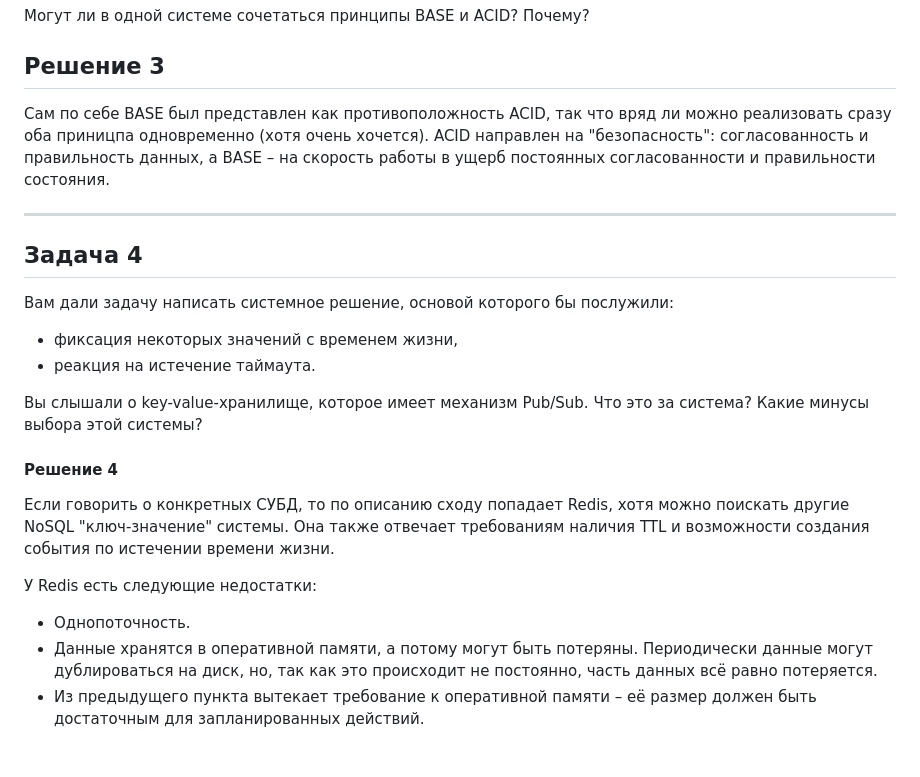
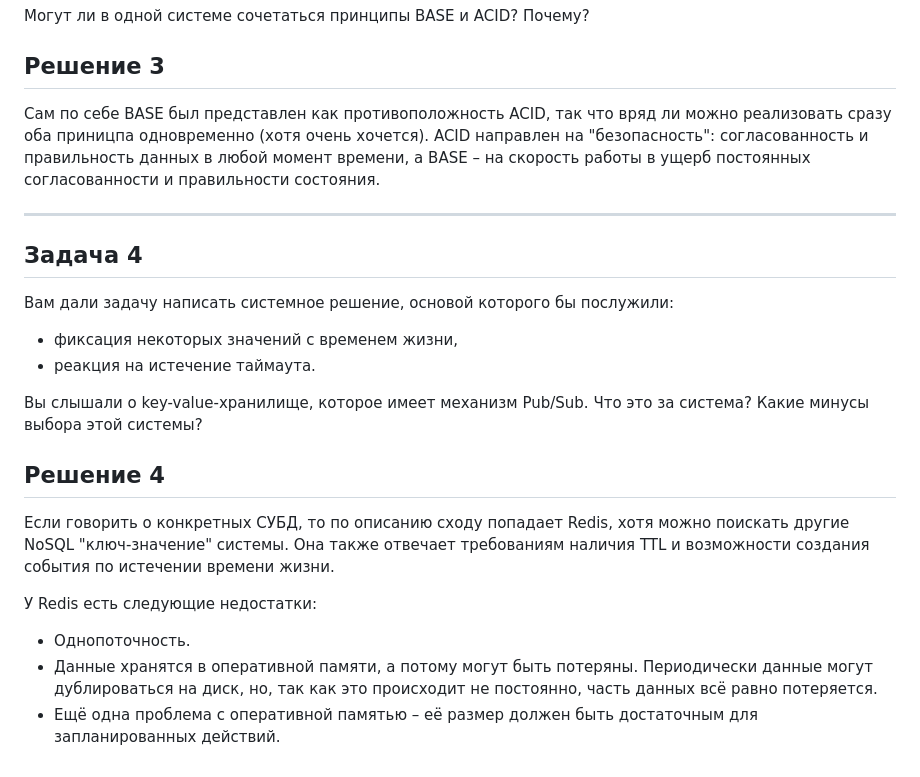
Before and after one commit to RedRatInTheHat/devops-netology, a Markdown page: homework/15.1/README.md, the part around the change. Drawn GitHub-style.

```diff
--- a/homework/15.1/README.md
+++ b/homework/15.1/README.md
@@ -82,7 +82,7 @@
 
 ## Решение 3
 
-Сам по себе BASE был представлен как противоположность ACID, так что вряд ли можно реализовать сразу оба приницпа одновременно (хотя очень хочется). ACID направлен на "безопасность": согласованность и правильность данных, а BASE – на скорость работы в ущерб постоянных согласованности и правильности состояния.
+Сам по себе BASE был представлен как противоположность ACID, так что вряд ли можно реализовать сразу оба приницпа одновременно (хотя очень хочется). ACID направлен на "безопасность": согласованность и правильность данных в любой момент времени, а BASE – на скорость работы в ущерб постоянных согласованности и правильности состояния.
 
 ---
 
@@ -96,7 +96,7 @@
 Вы слышали о key-value-хранилище, которое имеет механизм Pub/Sub.
 Что это за система? Какие минусы выбора этой системы?
 
-#### Решение 4
+## Решение 4
 
 Если говорить о конкретных СУБД, то по описанию сходу попадает Redis, хотя можно поискать другие NoSQL "ключ-значение" системы. Она также отвечает требованиям наличия TTL и возможности создания события по истечении времени жизни.
 
@@ -104,4 +104,4 @@
 
 * Однопоточность.
 * Данные хранятся в оперативной памяти, а потому могут быть потеряны. Периодически данные могут дублироваться на диск, но, так как это происходит не постоянно, часть данных всё равно потеряется.
-* Из предыдущего пункта вытекает требование к оперативной памяти – её размер должен быть достаточным для запланированных действий.
+* Ещё одна проблема с оперативной памятью – её размер должен быть достаточным для запланированных действий.
```
